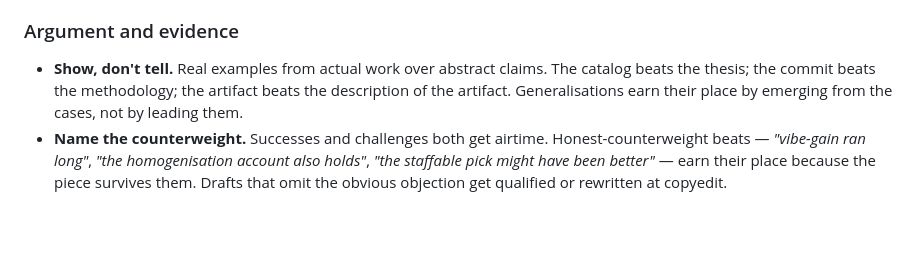
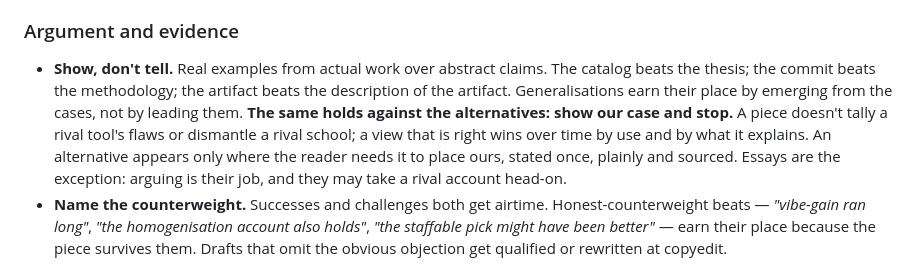
Before and after one commit to cyberchitta/supramental-gold, a Markdown page: voice.md, the part around the change. Rendered like a GitHub page; blank space fills up the shorter version.

Commit message:
docs(voice): show-don't-tell holds against the alternatives too; show our case and stop, essays excepted
Co-authored-by: Claude Opus 5.5 <claude-opus-5.5@claude-cli>

```diff
--- a/voice.md
+++ b/voice.md
@@ -36,7 +36,7 @@ These hold across **every** surface. They are the part of the voice that makes a
 - **Trust the reader to hold the thread.** No "as mentioned earlier", no "to recap", no closing summary section. Short pieces don't need redundant scaffolding; AI-assisted reading doesn't either. If a point seems to need restating, the piece is too long for its argument, or the argument is wrong.
 
 ### Argument and evidence
-- **Show, don't tell.** Real examples from actual work over abstract claims. The catalog beats the thesis; the commit beats the methodology; the artifact beats the description of the artifact. Generalisations earn their place by emerging from the cases, not by leading them.
+- **Show, don't tell.** Real examples from actual work over abstract claims. The catalog beats the thesis; the commit beats the methodology; the artifact beats the description of the artifact. Generalisations earn their place by emerging from the cases, not by leading them. **The same holds against the alternatives: show our case and stop.** A piece doesn't tally a rival tool's flaws or dismantle a rival school; a view that is right wins over time by use and by what it explains. An alternative appears only where the reader needs it to place ours, stated once, plainly and sourced. Essays are the exception: arguing is their job, and they may take a rival account head-on.
 - **Name the counterweight.** Successes and challenges both get airtime. Honest-counterweight beats — *"vibe-gain ran long"*, *"the homogenisation account also holds"*, *"the staffable pick might have been better"* — earn their place because the piece survives them. Drafts that omit the obvious objection get qualified or rewritten at copyedit.
 
 ### Sentence and word discipline
```
